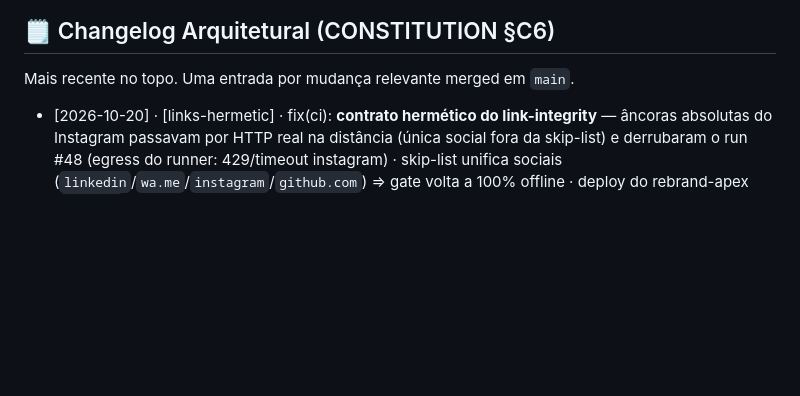
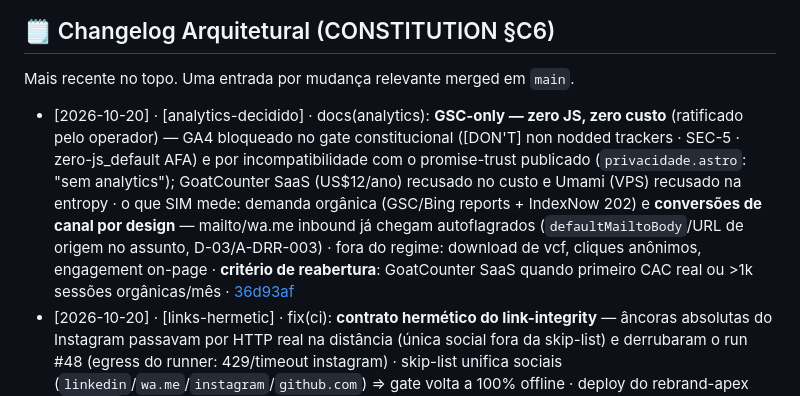
Before and after one commit to Royal-Data-Core/royal-data-core.github.io, a Markdown page: README.md, the part around the change. GitHub-like rendering; blank space fills up the shorter version.

Commit message:
docs: analytics decision - GSC-only zero-JS (GA4 vetoed; GoatCounter revisit threshold)

```diff
--- a/README.md
+++ b/README.md
@@ -195,6 +195,7 @@ Métricas DORA (atualização mensal): Deploys — · Lead Time — · CFR —
 
 Mais recente no topo. Uma entrada por mudança relevante merged em `main`.
 
+- [2026-10-20] · [analytics-decidido] · docs(analytics): **GSC-only — zero JS, zero custo** (ratificado pelo operador) — GA4 bloqueado no gate constitucional ([DON'T] non nodded trackers · SEC-5 · zero-js_default AFA) e por incompatibilidade com o promise-trust publicado (`privacidade.astro`: "sem analytics"); GoatCounter SaaS (US$12/ano) recusado no custo e Umami (VPS) recusado na entropy · o que SIM mede: demanda orgânica (GSC/Bing reports + IndexNow 202) e **conversões de canal por design** — mailto/wa.me inbound já chegam autoflagrados (`defaultMailtoBody`/URL de origem no assunto, D-03/A-DRR-003) · fora do regime: download de vcf, cliques anônimos, engagement on-page · **critério de reabertura**: GoatCounter SaaS quando primeiro CAC real ou >1k sessões orgânicas/mês · [36d93af](https://github.com/royaldatacore/royaldatacore.github.io/commit/36d93af)
 - [2026-10-20] · [links-hermetic] · fix(ci): **contrato hermético do link-integrity** — âncoras absolutas do Instagram passavam por HTTP real na distância (única social fora da skip-list) e derrubaram o run #48 (egress do runner: 429/timeout instagram) · skip-list unifica sociais (`linkedin`/`wa.me`/`instagram`/`github.com`) ⇒ gate volta a 100% offline · deploy do rebrand-apex (`ca8c69c`) aguardava este green em ha · [02190da](https://github.com/royaldatacore/royaldatacore.github.io/commit/02190da)
 - [2026-10-20] · [rebrand-apex] · chore(rebrand): migração de apex `royal-data-core.github.io` → `royaldatacore.github.io` (sem hífens) — 9 artefatos locais/defaults/fixtures/vcf/viva-URL reescritos; CI inocente (site/base derivados de `GITHUB_REPOSITORY_OWNER`, ADR-008 D7 ⇒ zero mudança de workflow); origem nova: HTML head/canonical/og/jsonld/robots/sitemap (17/17) + sweep dist: 0 ocorrências hifenadas · gates locais: check 0/0 · unit 63/63 · e2e 38/38 (build fiel ao CI) · a11y 16/16 · links 509/0 · LHCI prod 27/27 asserts (achado lateral NÃO-rebrand: bloco local `lighthouserc.json` falha no 404 — blocklist inerte 0.15.x, mesmo bug de ADR-008 D7 flag; receita prod = o gate canônico) · rename do org GH operador-side pendente (org + repo 1:1) ⇒ live flip em ~2 min pós-push · [7bed9ea](https://github.com/royaldatacore/royaldatacore.github.io/commit/7bed9ea)
 - [2026-10-20] · [d-03-d04-closed] · feat(contact): **D-03/D-04 encerradas** — canais oficiais reais (email `royaldatacore@gmail.com`, WhatsApp/telefone `+5516997148778`), redes sociais verificadas (Instagram `@royaldatacore`, LinkedIn fundador `/in/leonardo-setti` — estratégia ratificada pelo operador) + artefato prometido `contato.vcf` ao vivo · **REV ADR-003 D3**: ofuscação de href migrada de entidades (`&#…`) para percent-encode do `@` (`%40`) — o Astro re-escapava entidades em atributo e o mailto nunca era clicável (latente: nenhuma âncora real existia ante D-03) · **WCAG 2.5.3 remediato**: `aria-label=addr` sem o texto visível violava Label-in-Name (axe ×5 assim que âncoras reais renderizaram) · gates: unit 63/63 · e2e 38/38 (novo contact.spec) · a11y 16/16 · links 509/0 · [3577f26](https://github.com/Royal-Data-Core/royal-data-core.github.io/commit/3577f26)
```
